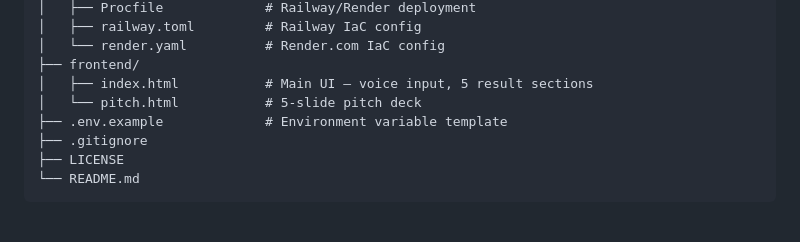
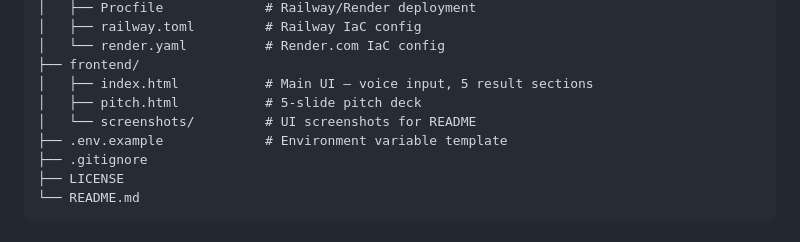
Before and after one commit to ashish-doing/lexscout, a Markdown page: README.md, the part around the change. Drawn GitHub-style.

Commit message:
docs: add screenshots folder to project structure

```diff
--- a/README.md
+++ b/README.md
@@ -302,7 +302,8 @@ lexscout/
 │   └── render.yaml          # Render.com IaC config
 ├── frontend/
 │   ├── index.html           # Main UI — voice input, 5 result sections
-│   └── pitch.html           # 5-slide pitch deck
+│   ├── pitch.html           # 5-slide pitch deck
+│   └── screenshots/         # UI screenshots for README
 ├── .env.example             # Environment variable template
 ├── .gitignore
 ├── LICENSE
```
